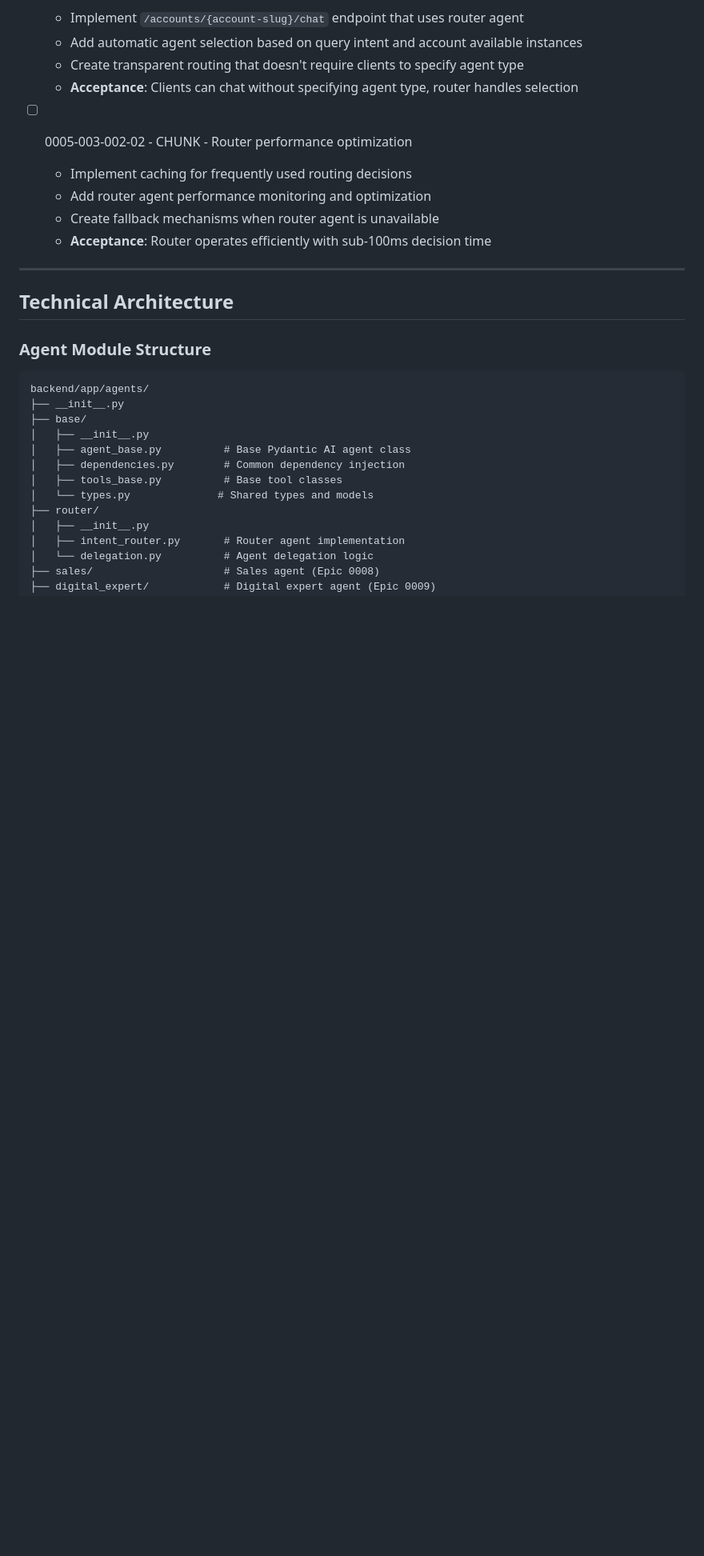
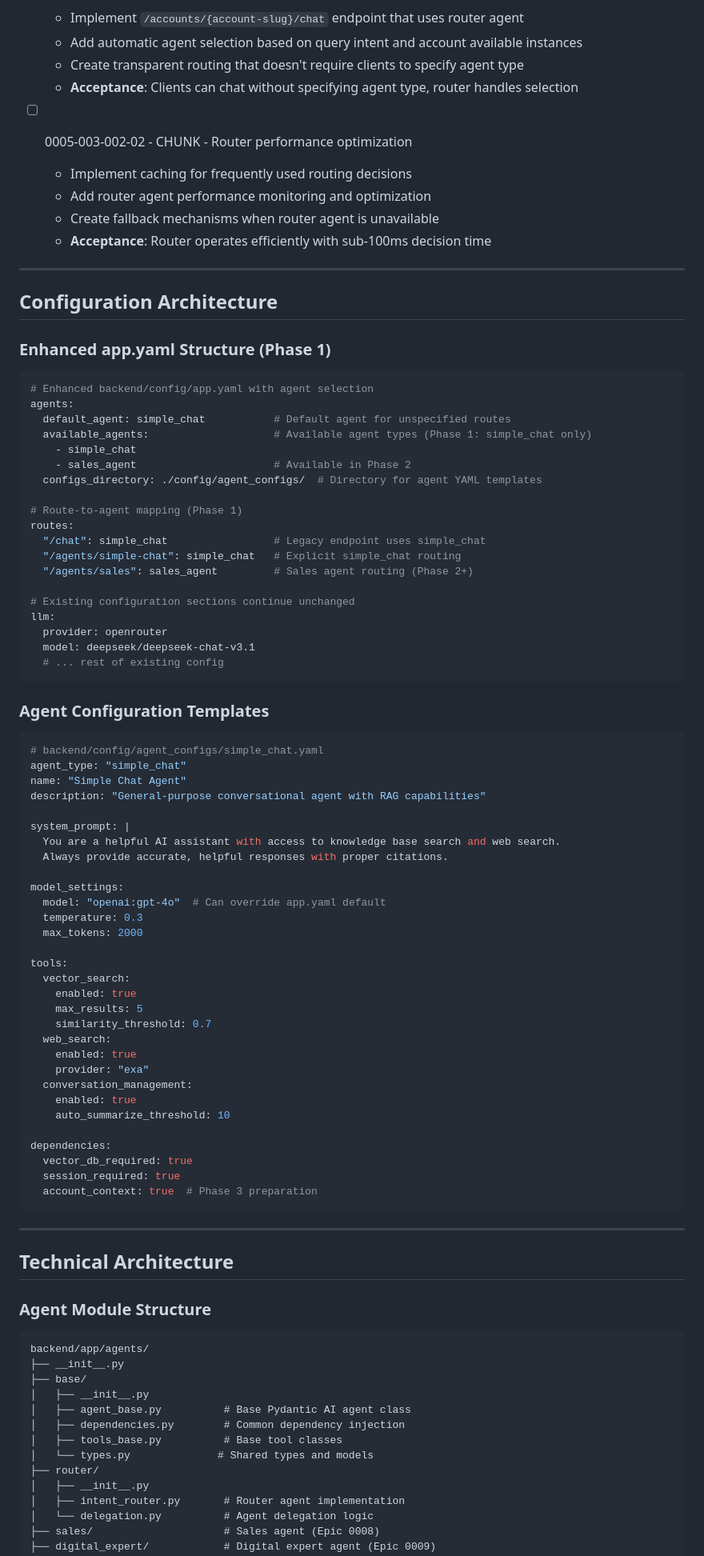
Before and after one commit to creatifire/salient02, a Markdown page: memorybank/project-management/0005-multi-account-and-agent-support.md, the part around one of its changes. Shown at 80% size. Drawn GitHub-style; blank space fills up the shorter version.

````diff
--- a/memorybank/project-management/0005-multi-account-and-agent-support.md
+++ b/memorybank/project-management/0005-multi-account-and-agent-support.md
@@ -155,6 +157,67 @@ See summary in [architecture/code-organization.md](../architecture/code-organiza
 
 ---
 
+## Configuration Architecture
+
+### Enhanced app.yaml Structure (Phase 1)
+```yaml
+# Enhanced backend/config/app.yaml with agent selection
+agents:
+  default_agent: simple_chat           # Default agent for unspecified routes
+  available_agents:                    # Available agent types (Phase 1: simple_chat only)
+    - simple_chat
+    - sales_agent                      # Available in Phase 2
+  configs_directory: ./config/agent_configs/  # Directory for agent YAML templates
+
+# Route-to-agent mapping (Phase 1)
+routes:
+  "/chat": simple_chat                 # Legacy endpoint uses simple_chat
+  "/agents/simple-chat": simple_chat   # Explicit simple_chat routing
+  "/agents/sales": sales_agent         # Sales agent routing (Phase 2+)
+
+# Existing configuration sections continue unchanged
+llm:
+  provider: openrouter
+  model: deepseek/deepseek-chat-v3.1
+  # ... rest of existing config
+```
+
+### Agent Configuration Templates
+```yaml
+# backend/config/agent_configs/simple_chat.yaml
+agent_type: "simple_chat"
+name: "Simple Chat Agent"
+description: "General-purpose conversational agent with RAG capabilities"
+
+system_prompt: |
+  You are a helpful AI assistant with access to knowledge base search and web search.
+  Always provide accurate, helpful responses with proper citations.
+
+model_settings:
+  model: "openai:gpt-4o"  # Can override app.yaml default
+  temperature: 0.3
+  max_tokens: 2000
+
+tools:
+  vector_search:
+    enabled: true
+    max_results: 5
+    similarity_threshold: 0.7
+  web_search:
+    enabled: true
+    provider: "exa"
+  conversation_management:
+    enabled: true
+    auto_summarize_threshold: 10
+
+dependencies:
+  vector_db_required: true
+  session_required: true
+  account_context: true  # Phase 3 preparation
+```
+
+---
+
 ## Technical Architecture
 
 ### Agent Module Structure
````
Also changed, not shown: other parts of memorybank/project-management/0005-multi-account-and-agent-support.md (+7 -5 lines), memorybank/project-management/0000-approach-milestone-01.md (+30 -10 lines).
